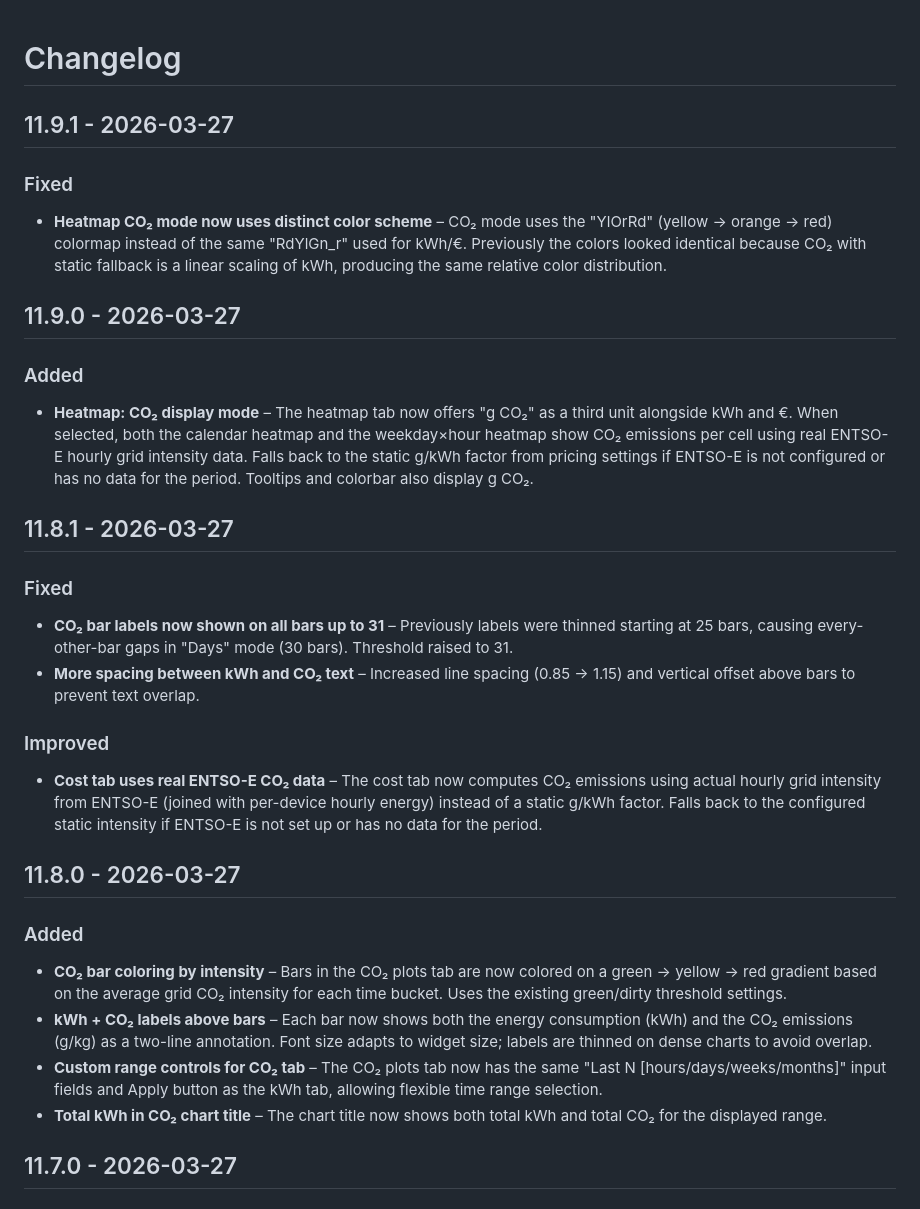
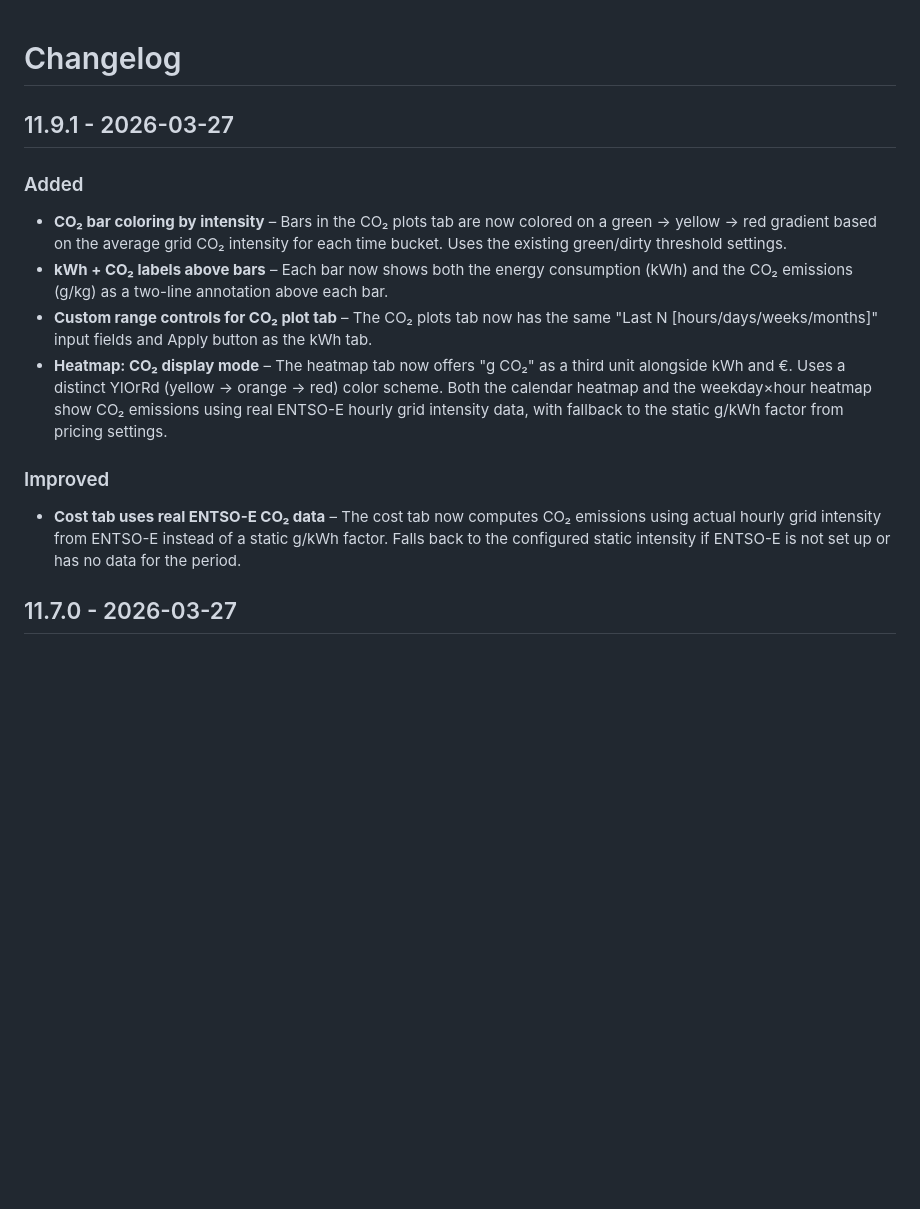
Before and after one commit to robeertm/shelly-energy-analyzer, a Markdown page: CHANGELOG.md, the part around the change. GitHub-like rendering; blank space fills up the shorter version.

Commit message:
docs: consolidate CHANGELOG – merge 11.8.0–11.9.1 into single entry
Co-Authored-By: Claude Opus 4.6 (1M context) <noreply@anthropic.com>

```diff
--- a/CHANGELOG.md
+++ b/CHANGELOG.md
@@ -1,27 +1,14 @@
 # Changelog
 
 ## 11.9.1 - 2026-03-27
-### Fixed
-- **Heatmap CO₂ mode now uses distinct color scheme** – CO₂ mode uses the "YlOrRd" (yellow → orange → red) colormap instead of the same "RdYlGn_r" used for kWh/€. Previously the colors looked identical because CO₂ with static fallback is a linear scaling of kWh, producing the same relative color distribution.
-
-## 11.9.0 - 2026-03-27
 ### Added
-- **Heatmap: CO₂ display mode** – The heatmap tab now offers "g CO₂" as a third unit alongside kWh and €. When selected, both the calendar heatmap and the weekday×hour heatmap show CO₂ emissions per cell using real ENTSO-E hourly grid intensity data. Falls back to the static g/kWh factor from pricing settings if ENTSO-E is not configured or has no data for the period. Tooltips and colorbar also display g CO₂.
-
-## 11.8.1 - 2026-03-27
-### Fixed
-- **CO₂ bar labels now shown on all bars up to 31** – Previously labels were thinned starting at 25 bars, causing every-other-bar gaps in "Days" mode (30 bars). Threshold raised to 31.
-- **More spacing between kWh and CO₂ text** – Increased line spacing (0.85 → 1.15) and vertical offset above bars to prevent text overlap.
+- **CO₂ bar coloring by intensity** – Bars in the CO₂ plots tab are now colored on a green → yellow → red gradient based on the average grid CO₂ intensity for each time bucket. Uses the existing green/dirty threshold settings.
+- **kWh + CO₂ labels above bars** – Each bar now shows both the energy consumption (kWh) and the CO₂ emissions (g/kg) as a two-line annotation above each bar.
+- **Custom range controls for CO₂ plot tab** – The CO₂ plots tab now has the same "Last N [hours/days/weeks/months]" input fields and Apply button as the kWh tab.
+- **Heatmap: CO₂ display mode** – The heatmap tab now offers "g CO₂" as a third unit alongside kWh and €. Uses a distinct YlOrRd (yellow → orange → red) color scheme. Both the calendar heatmap and the weekday×hour heatmap show CO₂ emissions using real ENTSO-E hourly grid intensity data, with fallback to the static g/kWh factor from pricing settings.
 
 ### Improved
-- **Cost tab uses real ENTSO-E CO₂ data** – The cost tab now computes CO₂ emissions using actual hourly grid intensity from ENTSO-E (joined with per-device hourly energy) instead of a static g/kWh factor. Falls back to the configured static intensity if ENTSO-E is not set up or has no data for the period.
-
-## 11.8.0 - 2026-03-27
-### Added
-- **CO₂ bar coloring by intensity** – Bars in the CO₂ plots tab are now colored on a green → yellow → red gradient based on the average grid CO₂ intensity for each time bucket. Uses the existing green/dirty threshold settings.
-- **kWh + CO₂ labels above bars** – Each bar now shows both the energy consumption (kWh) and the CO₂ emissions (g/kg) as a two-line annotation. Font size adapts to widget size; labels are thinned on dense charts to avoid overlap.
-- **Custom range controls for CO₂ tab** – The CO₂ plots tab now has the same "Last N [hours/days/weeks/months]" input fields and Apply button as the kWh tab, allowing flexible time range selection.
-- **Total kWh in CO₂ chart title** – The chart title now shows both total kWh and total CO₂ for the displayed range.
+- **Cost tab uses real ENTSO-E CO₂ data** – The cost tab now computes CO₂ emissions using actual hourly grid intensity from ENTSO-E instead of a static g/kWh factor. Falls back to the configured static intensity if ENTSO-E is not set up or has no data for the period.
 
 ## 11.7.0 - 2026-03-27
 ### Added
```
